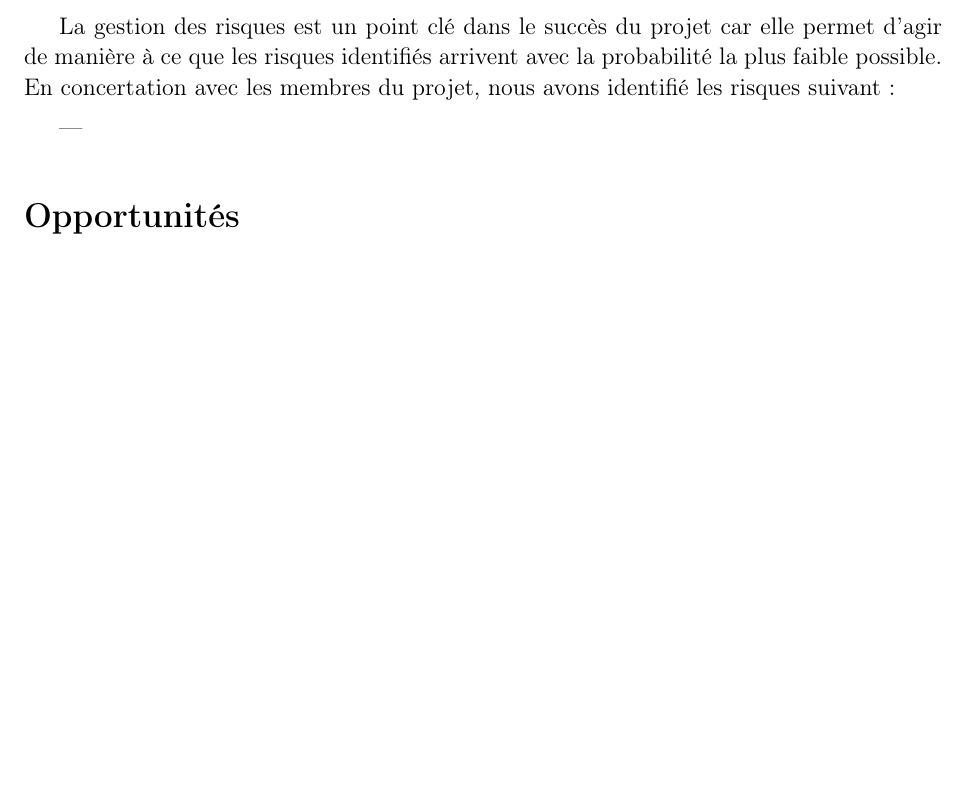
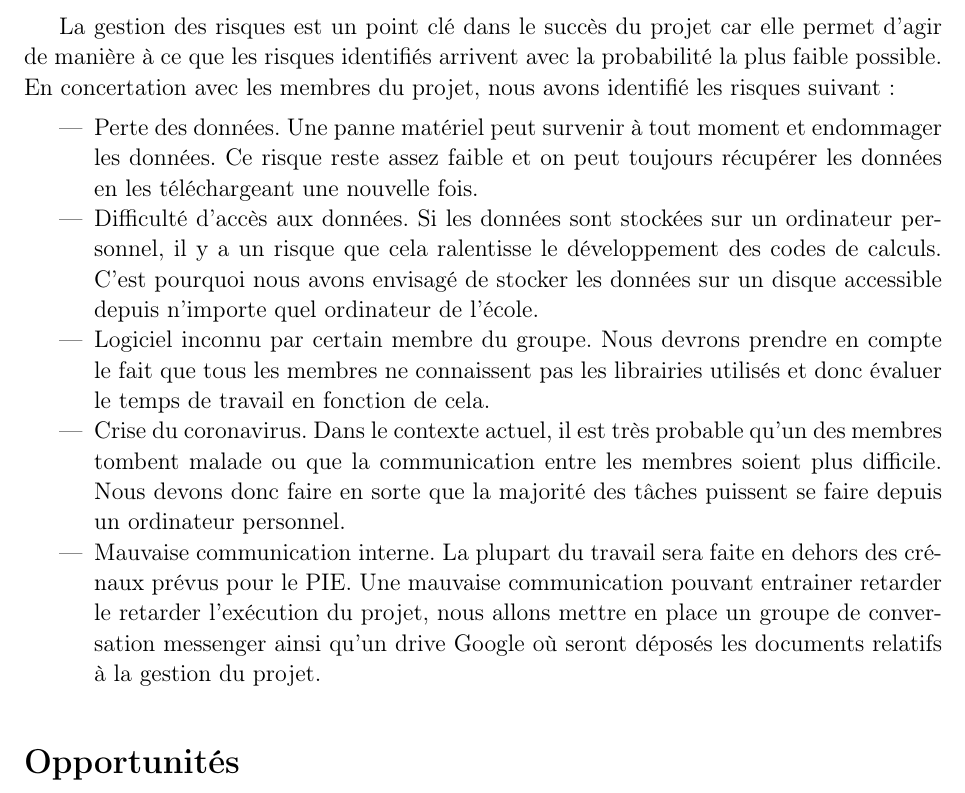
Before and after one commit to JZYoshi/AFDA, a LaTeX book (plan de développement/planDeDeveloppement.tex, which reads plan de développement/04-Analyse-des-risques.tex): part of page 11 of 11, cut so that both start at the same text, the shorter picture padded with empty space. Compiled offline with pdfLaTeX.

Commit message:
update des risques

```diff
--- a/plan de développement/04-Analyse-des-risques.tex
+++ b/plan de développement/04-Analyse-des-risques.tex
@@ -6,7 +6,16 @@
 La gestion des risques est un point clé dans le succès du projet car elle permet d'agir de manière à ce que les risques identifiés arrivent avec la probabilité la plus faible possible. En concertation avec les membres du projet, nous avons identifié les risques suivant:
 
 \begin{itemize}
-	\item
+	\item Perte des données. Une panne matériel peut survenir à tout moment et endommager les données. Ce risque reste assez faible et on peut toujours récupérer les données en les téléchargeant une nouvelle fois.
+
+	\item Difficulté d'accès aux données. Si les données sont stockées sur un ordinateur personnel, il y a un risque que cela ralentisse le développement des codes de calculs. C'est pourquoi nous avons envisagé de stocker les données sur un disque accessible depuis n'importe quel ordinateur de l'école.
+
+	\item Logiciel inconnu par certain membre du groupe. Nous devrons prendre en compte le fait que tous les membres ne connaissent pas les librairies utilisés et donc évaluer le temps de travail en fonction de cela.
+
+	\item Crise du coronavirus. Dans le contexte actuel, il est très probable qu'un des membres tombent malade ou que la communication entre les membres soient plus difficile. Nous devons donc faire en sorte que la majorité des tâches puissent se faire depuis un ordinateur personnel.
+
+	\item Mauvaise communication interne. La plupart du travail sera faite en dehors des crénaux prévus pour le PIE. Une mauvaise communication pouvant entrainer retarder le retarder l'exécution du projet, nous allons mettre en place un groupe de conversation messenger ainsi qu'un drive Google où seront déposés les documents relatifs à la gestion du projet.
+
 \end{itemize}
 
 \section*{Opportunités}
```
